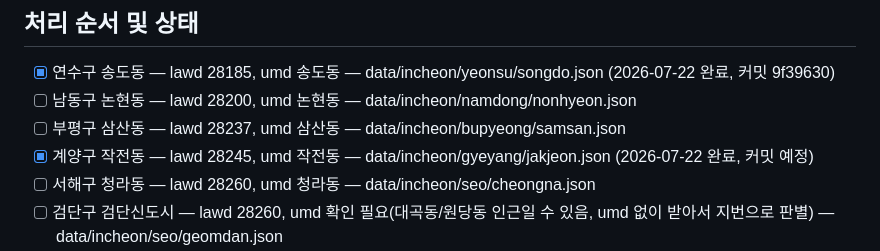
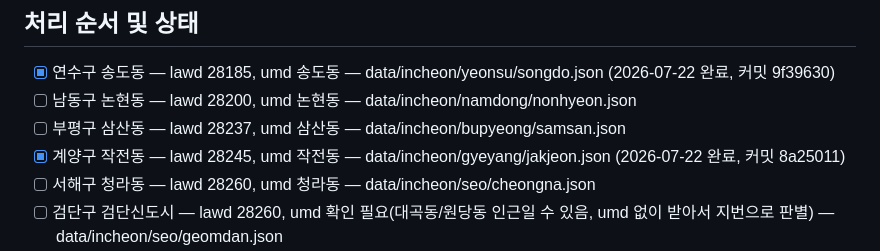
Before and after one commit to ephraim88106/realestatenew, a Markdown page: AUDIT_PROGRESS.md, the part around the change. Drawn GitHub-style.

Commit message:
docs: 작전동 완료 커밋 해시 기록

```diff
--- a/AUDIT_PROGRESS.md
+++ b/AUDIT_PROGRESS.md
@@ -9,7 +9,7 @@
 - [x] 연수구 송도동 — lawd 28185, umd 송도동 — data/incheon/yeonsu/songdo.json (2026-07-22 완료, 커밋 9f39630)
 - [ ] 남동구 논현동 — lawd 28200, umd 논현동 — data/incheon/namdong/nonhyeon.json
 - [ ] 부평구 삼산동 — lawd 28237, umd 삼산동 — data/incheon/bupyeong/samsan.json
-- [x] 계양구 작전동 — lawd 28245, umd 작전동 — data/incheon/gyeyang/jakjeon.json (2026-07-22 완료, 커밋 예정)
+- [x] 계양구 작전동 — lawd 28245, umd 작전동 — data/incheon/gyeyang/jakjeon.json (2026-07-22 완료, 커밋 8a25011)
 - [ ] 서해구 청라동 — lawd 28260, umd 청라동 — data/incheon/seo/cheongna.json
 - [ ] 검단구 검단신도시 — lawd 28260, umd 확인 필요(대곡동/원당동 인근일 수 있음, umd 없이 받아서 지번으로 판별) — data/incheon/seo/geomdan.json
 - [ ] 검단구 아라동 — lawd 28260, umd 아라동 — data/incheon/seo/ara.json
```
